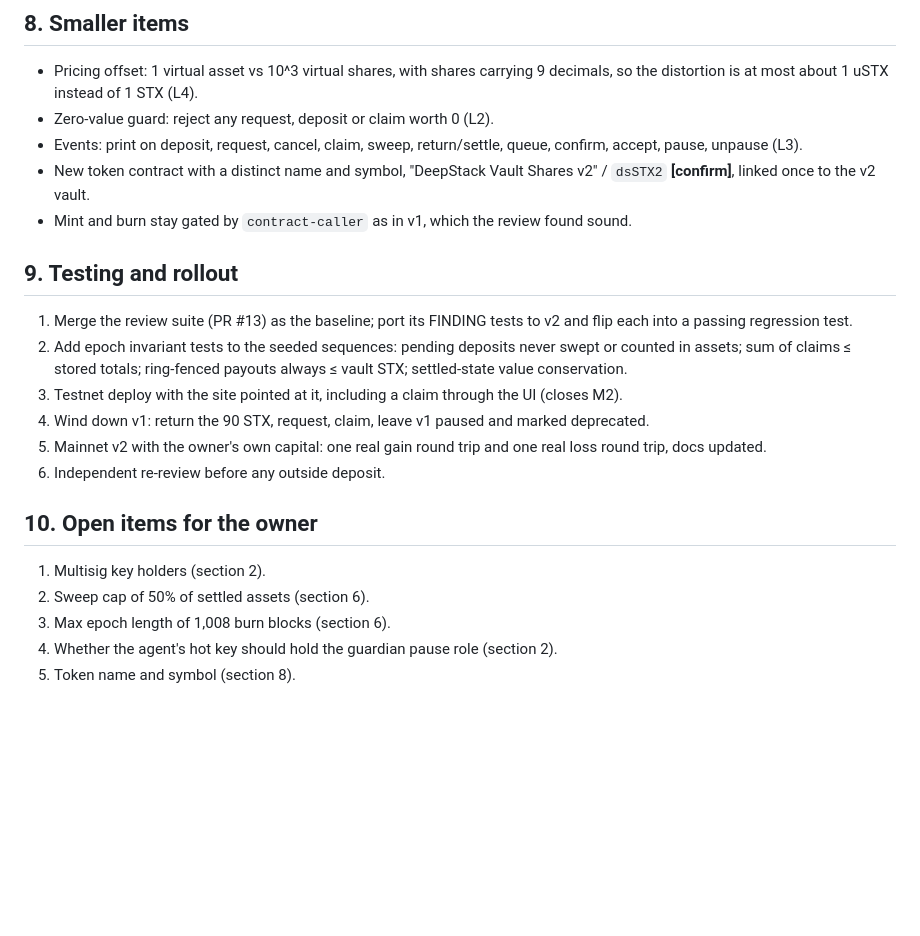
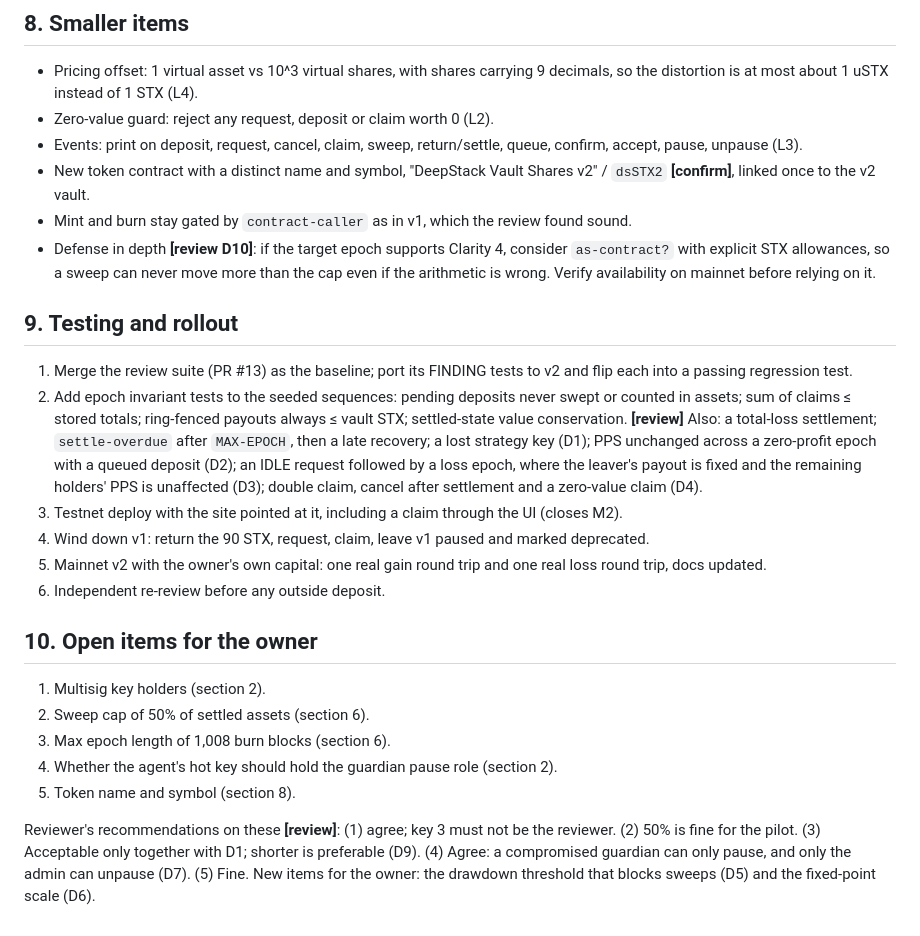
Before and after one commit to mattglory/deepstack, a Markdown page: docs/VAULT_V2_DESIGN.md, the part around one of its changes. Drawn GitHub-style; blank space fills up the shorter version.

```diff
--- a/docs/VAULT_V2_DESIGN.md
+++ b/docs/VAULT_V2_DESIGN.md
@@ -164,6 +228,9 @@ strategy wallet costs depositors at most half.
 - New token contract with a distinct name and symbol, "DeepStack Vault Shares v2" / `dsSTX2`
   **[confirm]**, linked once to the v2 vault.
 - Mint and burn stay gated by `contract-caller` as in v1, which the review found sound.
+- Defense in depth **[review D10]**: if the target epoch supports Clarity 4, consider
+  `as-contract?` with explicit STX allowances, so a sweep can never move more than the cap
+  even if the arithmetic is wrong. Verify availability on mainnet before relying on it.
 
 ## 9. Testing and rollout
 
@@ -172,6 +239,11 @@ strategy wallet costs depositors at most half.
 2. Add epoch invariant tests to the seeded sequences: pending deposits never swept or counted
    in assets; sum of claims ≤ stored totals; ring-fenced payouts always ≤ vault STX;
    settled-state value conservation.
+   **[review]** Also: a total-loss settlement; `settle-overdue` after `MAX-EPOCH`, then a late
+   recovery; a lost strategy key (D1); PPS unchanged across a zero-profit epoch with a queued
+   deposit (D2); an IDLE request followed by a loss epoch, where the leaver's payout is fixed
+   and the remaining holders' PPS is unaffected (D3); double claim, cancel after settlement
+   and a zero-value claim (D4).
 3. Testnet deploy with the site pointed at it, including a claim through the UI (closes M2).
 4. Wind down v1: return the 90 STX, request, claim, leave v1 paused and marked deprecated.
 5. Mainnet v2 with the owner's own capital: one real gain round trip and one real loss round
@@ -185,3 +257,9 @@ strategy wallet costs depositors at most half.
 3. Max epoch length of 1,008 burn blocks (section 6).
 4. Whether the agent's hot key should hold the guardian pause role (section 2).
 5. Token name and symbol (section 8).
+
+Reviewer's recommendations on these **[review]**: (1) agree; key 3 must not be the reviewer.
+(2) 50% is fine for the pilot. (3) Acceptable only together with D1; shorter is preferable
+(D9). (4) Agree: a compromised guardian can only pause, and only the admin can unpause (D7).
+(5) Fine. New items for the owner: the drawdown threshold that blocks sweeps (D5) and the
+fixed-point scale (D6).
```
Also changed, not shown: other parts of docs/VAULT_V2_DESIGN.md (+78 -14 lines).
